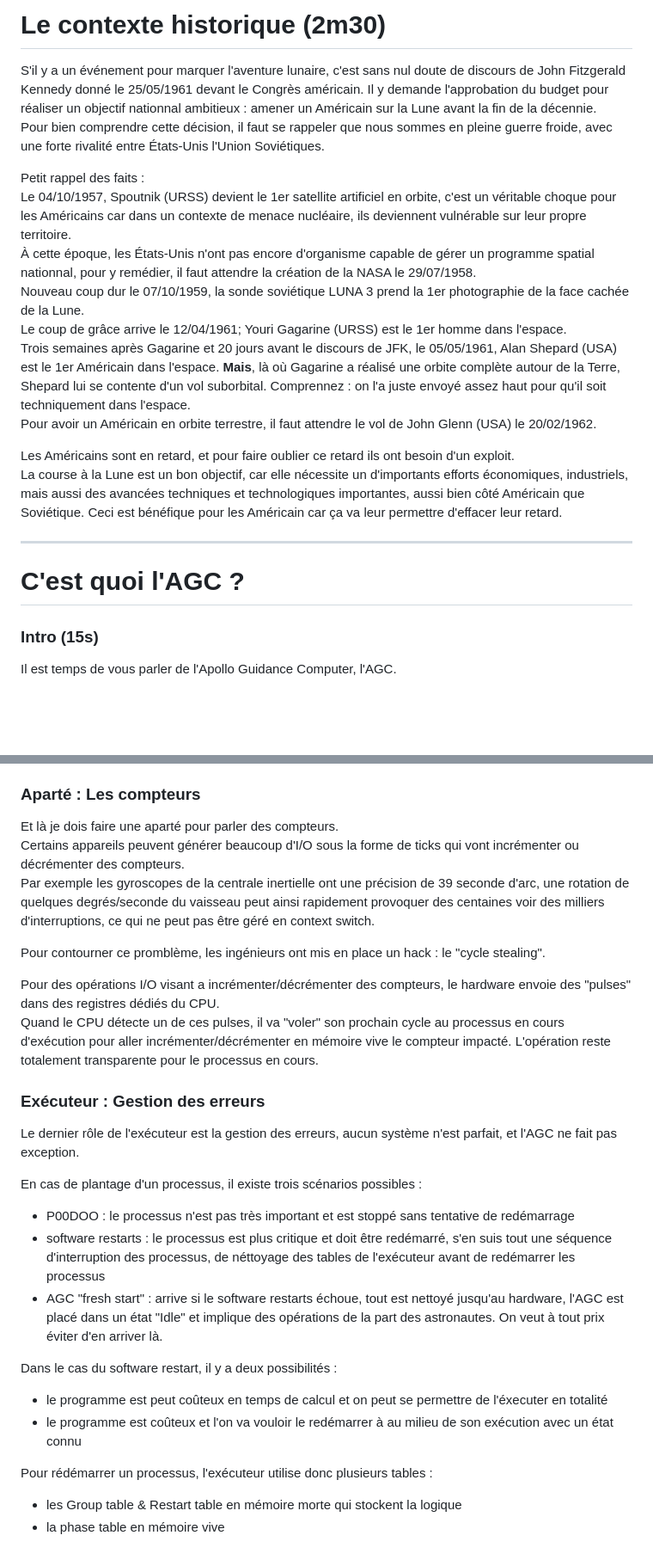
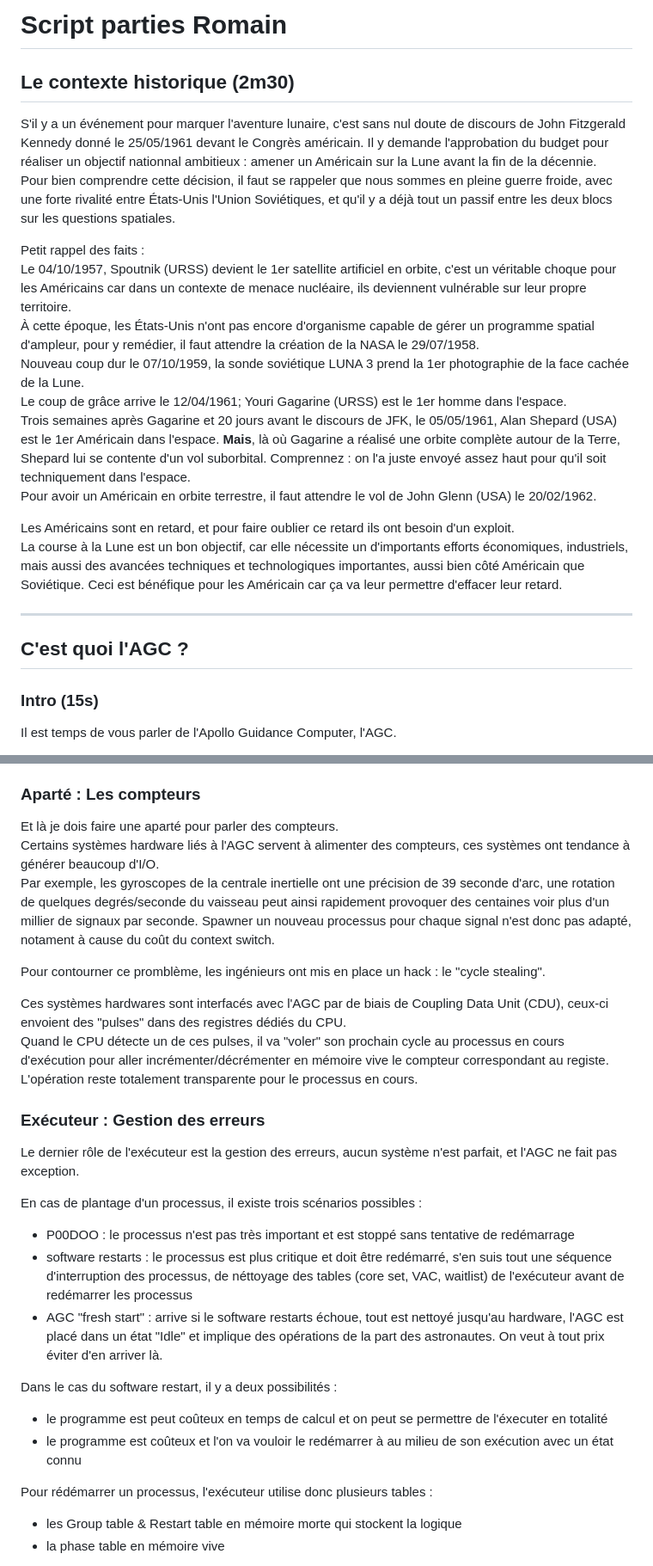
Before and after one commit to ponceto/l-agc-retour-sur-l-ordinateur-qui-a-amene-l-humanite-sur-la-lune, a Markdown page: Script Romain.md, 2 parts joined by grey strips. Shown: that part at 86% size. Rendered like a GitHub page; blank space fills up the shorter version.

```diff
--- a/Script Romain.md
+++ b/Script Romain.md
@@ -1,11 +1,13 @@
-# Le contexte historique (2m30)
+# Script parties Romain
+
+## Le contexte historique (2m30)
 
 S'il y a un événement pour marquer l'aventure lunaire, c'est sans nul doute de discours de John Fitzgerald Kennedy donné le 25/05/1961 devant le Congrès américain. Il y demande l'approbation du budget pour réaliser un objectif nationnal ambitieux : amener un Américain sur la Lune avant la fin de la décennie.
-Pour bien comprendre cette décision, il faut se rappeler que nous sommes en pleine guerre froide, avec une forte rivalité entre États-Unis l'Union Soviétiques.
+Pour bien comprendre cette décision, il faut se rappeler que nous sommes en pleine guerre froide, avec une forte rivalité entre États-Unis l'Union Soviétiques, et qu'il y a déjà tout un passif entre les deux blocs sur les questions spatiales.
 
 Petit rappel des faits :
 Le 04/10/1957, Spoutnik (URSS) devient le 1er satellite artificiel en orbite, c'est un véritable choque pour les Américains car dans un contexte de menace nucléaire, ils deviennent vulnérable sur leur propre territoire.
-À cette époque, les États-Unis n'ont pas encore d'organisme capable de gérer un programme spatial nationnal, pour y remédier, il faut attendre la création de la NASA le 29/07/1958.
+À cette époque, les États-Unis n'ont pas encore d'organisme capable de gérer un programme spatial d'ampleur, pour y remédier, il faut attendre la création de la NASA le 29/07/1958.
 Nouveau coup dur le 07/10/1959, la sonde soviétique LUNA 3 prend la 1er photographie de la face cachée de la Lune.
 Le coup de grâce arrive le 12/04/1961; Youri Gagarine (URSS) est le 1er homme dans l'espace.
 Trois semaines après Gagarine et 20 jours avant le discours de JFK, le 05/05/1961, Alan Shepard (USA) est le 1er Américain dans l'espace. **Mais**, là où Gagarine a réalisé une orbite complète autour de la Terre, Shepard lui se contente d'un vol suborbital. Comprennez : on l'a juste envoyé assez haut pour qu'il soit techniquement dans l'espace.
@@ -14,10 +16,9 @@ Pour avoir un Américain en orbite terrestre, il faut attendre le vol de John Gl
 Les Américains sont en retard, et pour faire oublier ce retard ils ont besoin d'un exploit.
 La course à la Lune est un bon objectif, car elle nécessite un d'importants efforts économiques, industriels, mais aussi des avancées techniques et technologiques importantes, aussi bien côté Américain que Soviétique. Ceci est bénéfique pour les Américain car ça va leur permettre d'effacer leur retard.
 
-
 ---
 
-# C'est quoi l'AGC ?
+## C'est quoi l'AGC ?
 
 ### Intro (15s)
 
@@ -128,28 +133,32 @@ Toutes ces interruptions provoquent des context switch : le processus en cours e
 ### Aparté : Les compteurs
 
 Et là je dois faire une aparté pour parler des compteurs.
-Certains appareils peuvent générer beaucoup d'I/O sous la forme de ticks qui vont incrémenter ou décrémenter des compteurs.
-Par exemple les gyroscopes de la centrale inertielle ont une précision de 39 seconde d'arc, une rotation de quelques degrés/seconde du vaisseau peut ainsi rapidement provoquer des centaines voir des milliers d'interruptions, ce qui ne peut pas être géré en context switch.
+Certains systèmes hardware liés à l'AGC servent à alimenter des compteurs, ces systèmes ont tendance à générer beaucoup d'I/O.
+Par exemple, les gyroscopes de la centrale inertielle ont une précision de 39 seconde d'arc, une rotation de quelques degrés/seconde du vaisseau peut ainsi rapidement provoquer des centaines voir plus d'un millier de signaux par seconde.
+Spawner un nouveau processus pour chaque signal n'est donc pas adapté, notament à cause du coût du context switch.
 
 Pour contourner ce promblème, les ingénieurs ont mis en place un hack : le "cycle stealing".
 
-Pour des opérations I/O visant a incrémenter/décrémenter des compteurs, le hardware envoie des "pulses" dans des registres dédiés du CPU.
-Quand le CPU détecte un de ces pulses, il va "voler" son prochain cycle au processus en cours d'exécution pour aller incrémenter/décrémenter en mémoire vive le compteur impacté. L'opération reste totalement transparente pour le processus en cours.
+Ces systèmes hardwares sont interfacés avec l'AGC par de biais de Coupling Data Unit (CDU), ceux-ci envoient des "pulses" dans des registres dédiés du CPU.
+Quand le CPU détecte un de ces pulses, il va "voler" son prochain cycle au processus en cours d'exécution pour aller incrémenter/décrémenter en mémoire vive le compteur correspondant au registe. L'opération reste totalement transparente pour le processus en cours.
 
 ### Exécuteur : Gestion des erreurs
 
 Le dernier rôle de l'exécuteur est la gestion des erreurs, aucun système n'est parfait, et l'AGC ne fait pas exception.
 
 En cas de plantage d'un processus, il existe trois scénarios possibles :
+
 - P00DOO : le processus n'est pas très important et est stoppé sans tentative de redémarrage
-- software restarts : le processus est plus critique et doit être redémarré, s'en suis tout une séquence d'interruption des processus, de néttoyage des tables de l'exécuteur avant de redémarrer les processus
+- software restarts : le processus est plus critique et doit être redémarré, s'en suis tout une séquence d'interruption des processus, de néttoyage des tables (core set, VAC, waitlist) de l'exécuteur avant de redémarrer les processus
 - AGC "fresh start" : arrive si le software restarts échoue, tout est nettoyé jusqu'au hardware, l'AGC est placé dans un état "Idle" et implique des opérations de la part des astronautes. On veut à tout prix éviter d'en arriver là.
 
 Dans le cas du software restart, il y a deux possibilités :
+
 - le programme est peut coûteux en temps de calcul et on peut se permettre de l'éxecuter en totalité
 - le programme est coûteux et l'on va vouloir le redémarrer à au milieu de son exécution avec un état connu
 
 Pour rédémarrer un processus, l'exécuteur utilise donc plusieurs tables :
+
 - les Group table & Restart table en mémoire morte qui stockent la logique
 - la phase table en mémoire vive
 
```
Also changed, not shown: other parts of Script Romain.md (+38 -27 lines).
